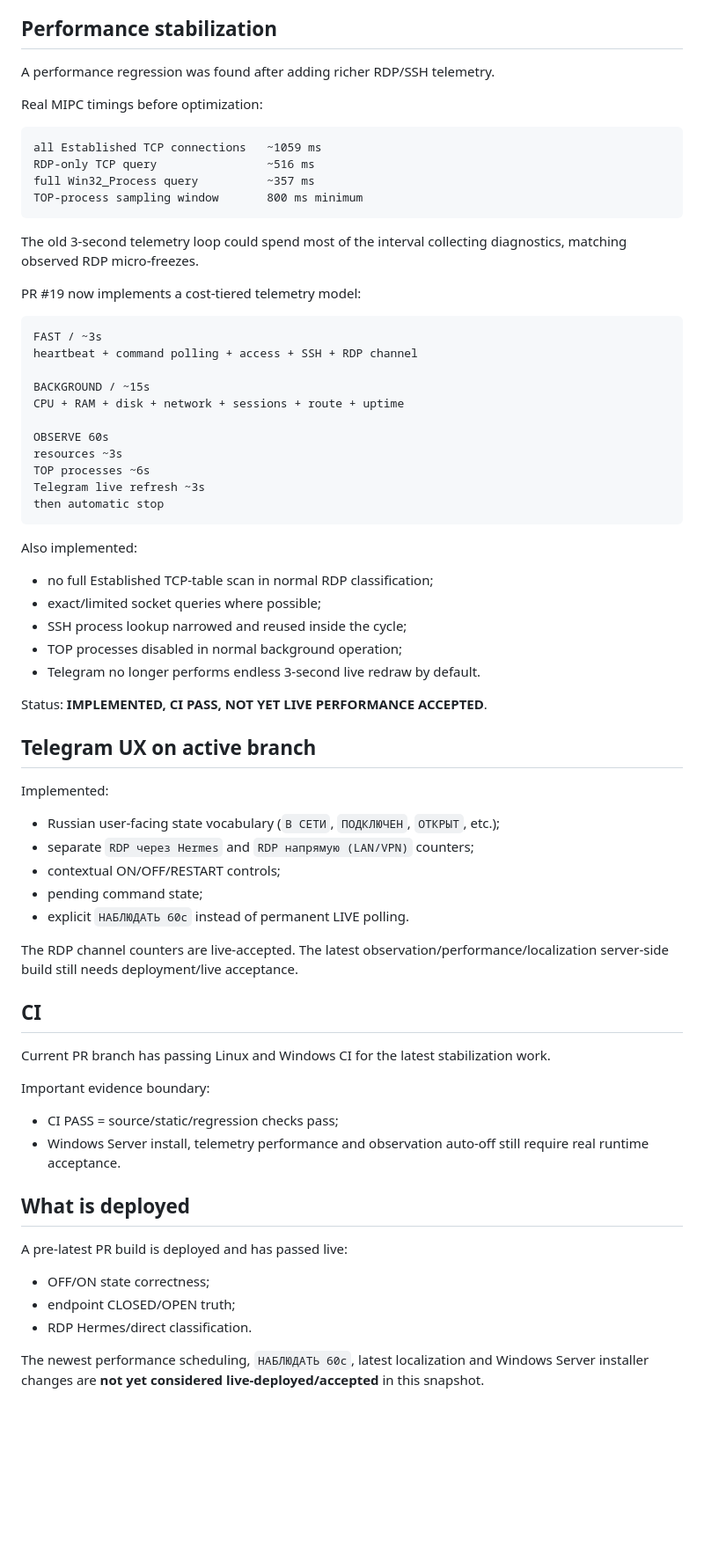
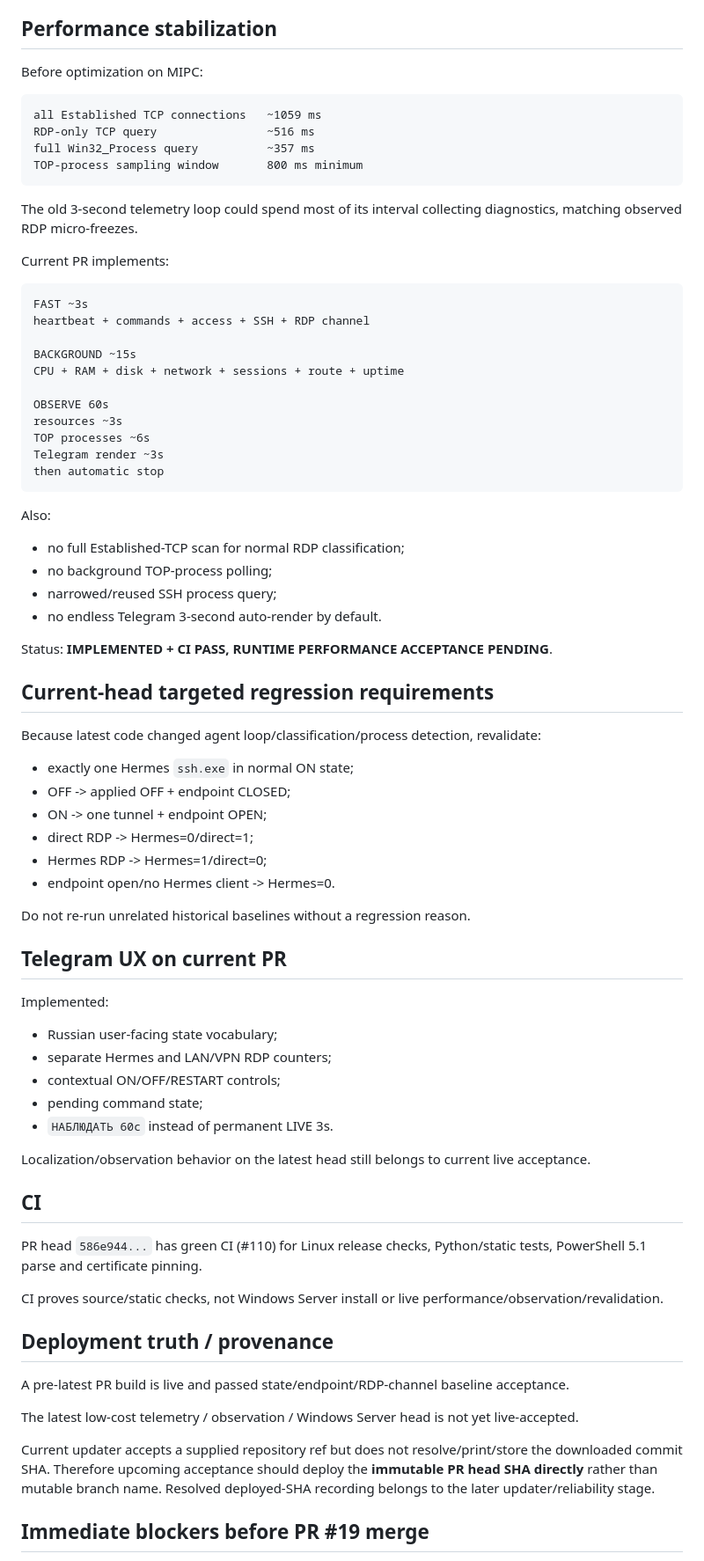
Before and after one commit to bakunity/RDP, a Markdown page: context/CURRENT_STATE.md, the part around one of its changes. Shown at 88% size. Drawn GitHub-style; blank space fills up the shorter version.

````diff
--- a/context/CURRENT_STATE.md
+++ b/context/CURRENT_STATE.md
@@ -147,9 +119,7 @@ Status: **IMPLEMENTED, NOT LIVE VALIDATED**. Real fresh Windows Server installat
 
 ## Performance stabilization
 
-A performance regression was found after adding richer RDP/SSH telemetry.
-
-Real MIPC timings before optimization:
+Before optimization on MIPC:
 
 ```text
 all Established TCP connections   ~1059 ms
@@ -158,62 +128,71 @@ full Win32_Process query          ~357 ms
 TOP-process sampling window       800 ms minimum
 ```
 
-The old 3-second telemetry loop could spend most of the interval collecting diagnostics, matching observed RDP micro-freezes.
+The old 3-second telemetry loop could spend most of its interval collecting diagnostics, matching observed RDP micro-freezes.
 
-PR #19 now implements a cost-tiered telemetry model:
+Current PR implements:
 
 ```text
-FAST / ~3s
-heartbeat + command polling + access + SSH + RDP channel
+FAST ~3s
+heartbeat + commands + access + SSH + RDP channel
 
-BACKGROUND / ~15s
+BACKGROUND ~15s
 CPU + RAM + disk + network + sessions + route + uptime
 
 OBSERVE 60s
 resources ~3s
 TOP processes ~6s
-Telegram live refresh ~3s
+Telegram render ~3s
 then automatic stop
 ```
 
-Also implemented:
+Also:
 
-- no full Established TCP-table scan in normal RDP classification;
-- exact/limited socket queries where possible;
-- SSH process lookup narrowed and reused inside the cycle;
-- TOP processes disabled in normal background operation;
-- Telegram no longer performs endless 3-second live redraw by default.
+- no full Established-TCP scan for normal RDP classification;
+- no background TOP-process polling;
+- narrowed/reused SSH process query;
+- no endless Telegram 3-second auto-render by default.
 
-Status: **IMPLEMENTED, CI PASS, NOT YET LIVE PERFORMANCE ACCEPTED**.
+Status: **IMPLEMENTED + CI PASS, RUNTIME PERFORMANCE ACCEPTANCE PENDING**.
 
-## Telegram UX on active branch
+## Current-head targeted regression requirements
+
+Because latest code changed agent loop/classification/process detection, revalidate:
+
+- exactly one Hermes `ssh.exe` in normal ON state;
+- OFF -> applied OFF + endpoint CLOSED;
+- ON -> one tunnel + endpoint OPEN;
+- direct RDP -> Hermes=0/direct=1;
+- Hermes RDP -> Hermes=1/direct=0;
+- endpoint open/no Hermes client -> Hermes=0.
+
+Do not re-run unrelated historical baselines without a regression reason.
+
+## Telegram UX on current PR
 
 Implemented:
 
-- Russian user-facing state vocabulary (`В СЕТИ`, `ПОДКЛЮЧЕН`, `ОТКРЫТ`, etc.);
-- separate `RDP через Hermes` and `RDP напрямую (LAN/VPN)` counters;
+- Russian user-facing state vocabulary;
+- separate Hermes and LAN/VPN RDP counters;
 - contextual ON/OFF/RESTART controls;
 - pending command state;
-- explicit `НАБЛЮДАТЬ 60с` instead of permanent LIVE polling.
+- `НАБЛЮДАТЬ 60с` instead of permanent LIVE 3s.
 
-The RDP channel counters are live-accepted. The latest observation/performance/localization server-side build still needs deployment/live acceptance.
+Localization/observation behavior on the latest head still belongs to current live acceptance.
 
 ## CI
 
-Current PR branch has passing Linux and Windows CI for the latest stabilization work.
+PR head `586e944...` has green CI (#110) for Linux release checks, Python/static tests, PowerShell 5.1 parse and certificate pinning.
 
-Important evidence boundary:
+CI proves source/static checks, not Windows Server install or live performance/observation/revalidation.
 
-- CI PASS = source/static/regression checks pass;
-- Windows Server install, telemetry performance and observation auto-off still require real runtime acceptance.
+## Deployment truth / provenance
 
-## What is deployed
+A pre-latest PR build is live and passed state/endpoint/RDP-channel baseline acceptance.
 
-A pre-latest PR build is deployed and has passed live:
+The latest low-cost telemetry / observation / Windows Server head is not yet live-accepted.
 
-- OFF/ON state correctness;
-- endpoint CLOSED/OPEN truth;
-- RDP Hermes/direct classification.
+Current updater accepts a supplied repository ref but does not resolve/print/store the downloaded commit SHA. Therefore upcoming acceptance should deploy the **immutable PR head SHA directly** rather than mutable branch name. Resolved deployed-SHA recording belongs to the later updater/reliability stage.
 
-The newest performance scheduling, `НАБЛЮДАТЬ 60с`, latest localization and Windows Server installer changes are **not yet considered live-deployed/accepted** in this snapshot.
+## Immediate blockers before PR #19 merge
 
````
Also changed, not shown: other parts of context/CURRENT_STATE.md (+82 -120 lines).
